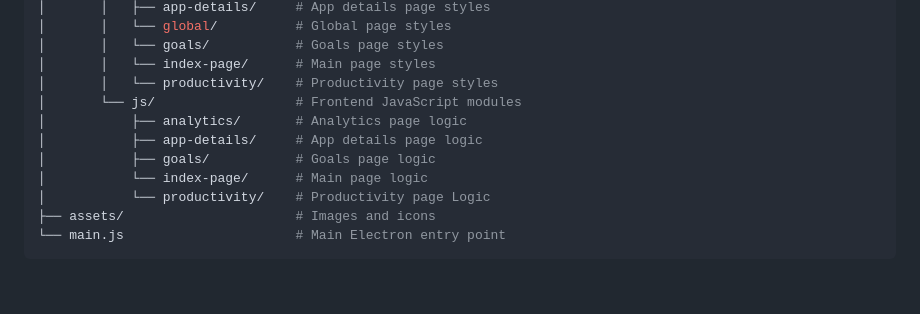
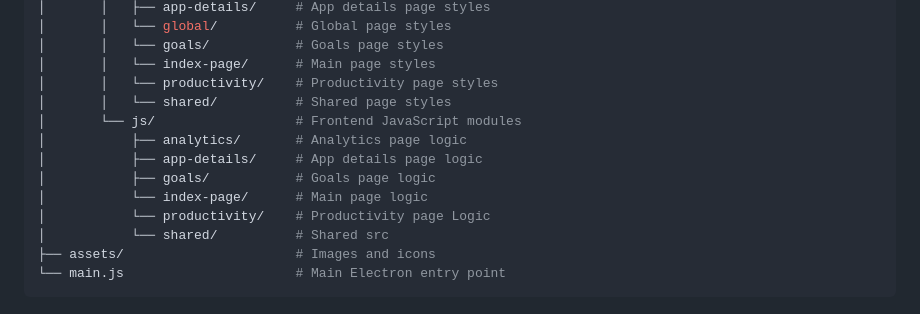
Before and after one commit to severmanolescu/prism, a Markdown page: README.md, the part around the change. Drawn GitHub-style; blank space fills up the shorter version.

Commit message:
Update the readme to include the new shared folders

````diff
--- a/README.md
+++ b/README.md
@@ -129,12 +129,14 @@ prism/
 │       │   └── goals/           # Goals page styles
 │       │   └── index-page/      # Main page styles
 │       │   └── productivity/    # Productivity page styles
+│       │   └── shared/          # Shared page styles
 │       └── js/                  # Frontend JavaScript modules
 │           ├── analytics/       # Analytics page logic
 │           ├── app-details/     # App details page logic
 │           ├── goals/           # Goals page logic
 │           └── index-page/      # Main page logic
 │           └── productivity/    # Productivity page Logic
+│           └── shared/          # Shared src
 ├── assets/                      # Images and icons
 └── main.js                      # Main Electron entry point
 ```
````
